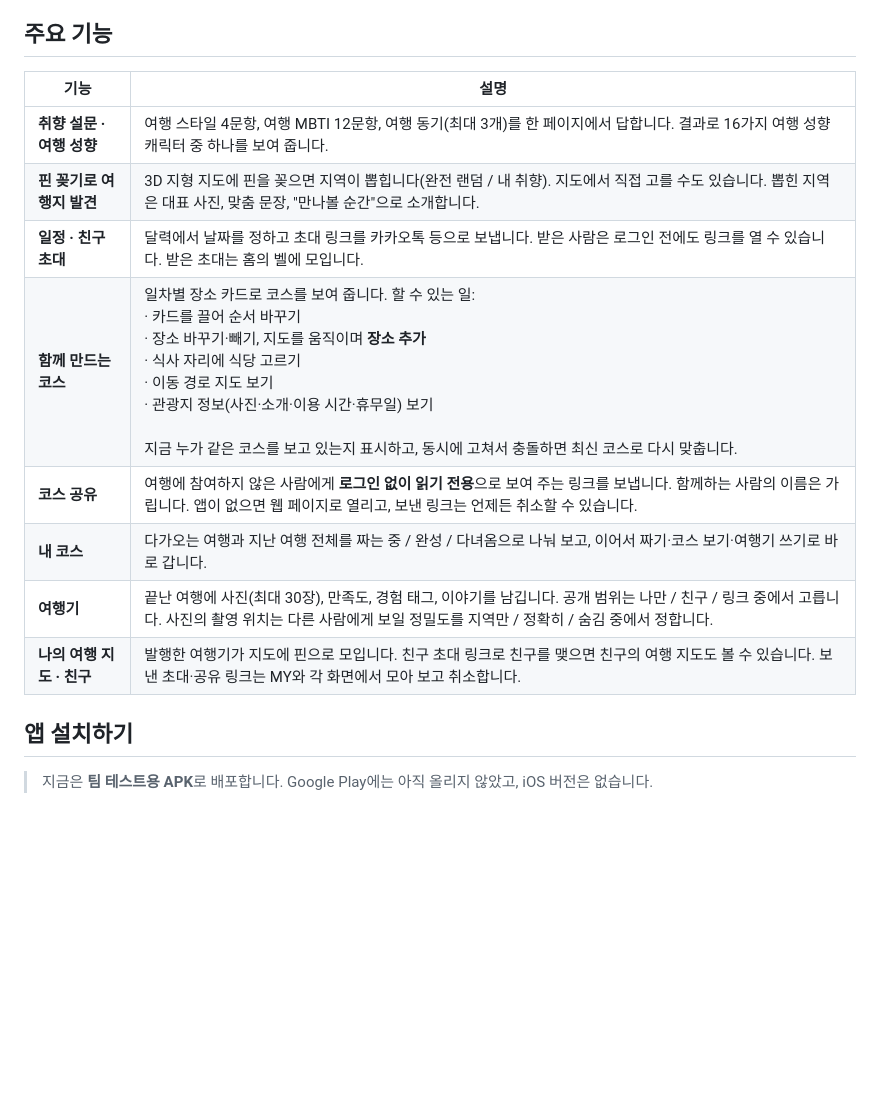
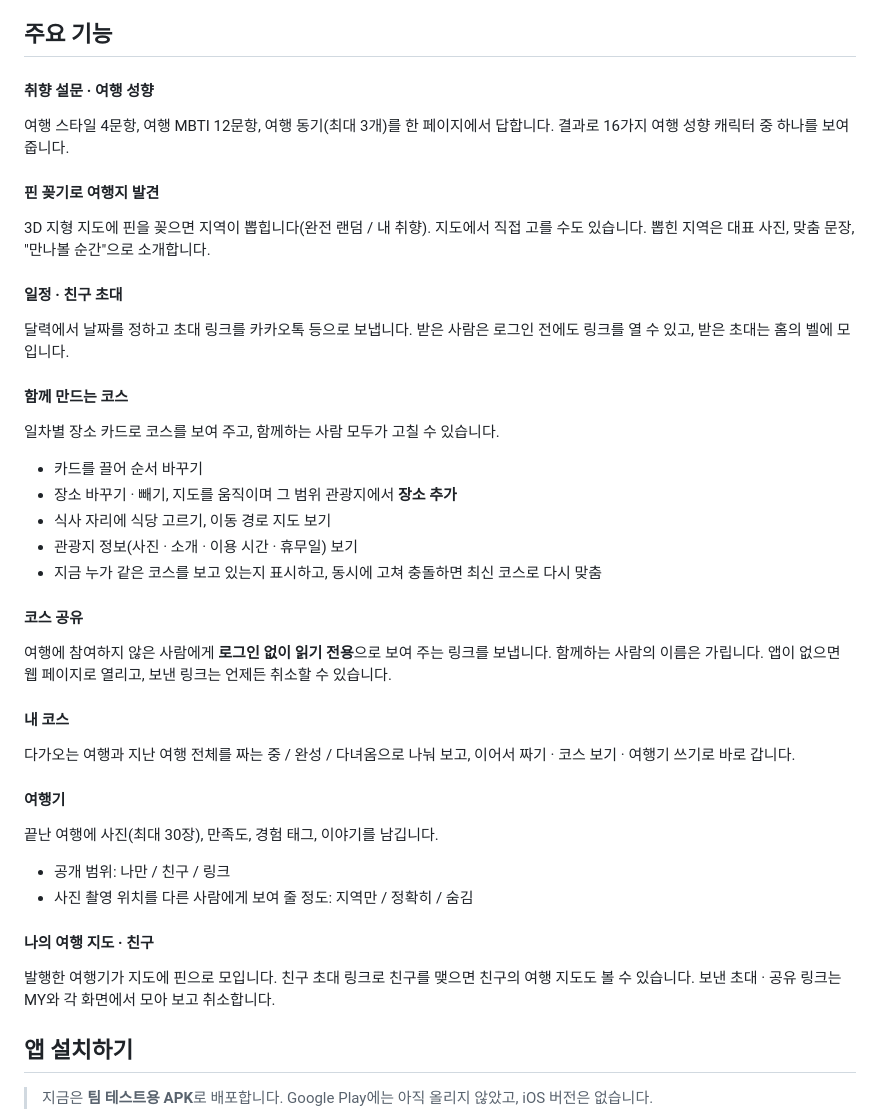
Before and after one commit to yeso-please/frontend, a Markdown page: README.md, the part around the change. Drawn GitHub-style; blank space fills up the shorter version.

Commit message:
docs: README 주요 기능을 표 대신 소제목과 목록으로

```diff
--- a/README.md
+++ b/README.md
@@ -54,16 +54,46 @@
 
 ## 주요 기능
 
-| 기능 | 설명 |
-|---|---|
-| **취향 설문 · 여행 성향** | 여행 스타일 4문항, 여행 MBTI 12문항, 여행 동기(최대 3개)를 한 페이지에서 답합니다. 결과로 16가지 여행 성향 캐릭터 중 하나를 보여 줍니다. |
-| **핀 꽂기로 여행지 발견** | 3D 지형 지도에 핀을 꽂으면 지역이 뽑힙니다(완전 랜덤 / 내 취향). 지도에서 직접 고를 수도 있습니다. 뽑힌 지역은 대표 사진, 맞춤 문장, "만나볼 순간"으로 소개합니다. |
-| **일정 · 친구 초대** | 달력에서 날짜를 정하고 초대 링크를 카카오톡 등으로 보냅니다. 받은 사람은 로그인 전에도 링크를 열 수 있습니다. 받은 초대는 홈의 벨에 모입니다. |
-| **함께 만드는 코스** | 일차별 장소 카드로 코스를 보여 줍니다. 할 수 있는 일:<br/>· 카드를 끌어 순서 바꾸기<br/>· 장소 바꾸기·빼기, 지도를 움직이며 **장소 추가**<br/>· 식사 자리에 식당 고르기<br/>· 이동 경로 지도 보기<br/>· 관광지 정보(사진·소개·이용 시간·휴무일) 보기<br/><br/>지금 누가 같은 코스를 보고 있는지 표시하고, 동시에 고쳐서 충돌하면 최신 코스로 다시 맞춥니다. |
-| **코스 공유** | 여행에 참여하지 않은 사람에게 **로그인 없이 읽기 전용**으로 보여 주는 링크를 보냅니다. 함께하는 사람의 이름은 가립니다. 앱이 없으면 웹 페이지로 열리고, 보낸 링크는 언제든 취소할 수 있습니다. |
-| **내 코스** | 다가오는 여행과 지난 여행 전체를 짜는 중 / 완성 / 다녀옴으로 나눠 보고, 이어서 짜기·코스 보기·여행기 쓰기로 바로 갑니다. |
-| **여행기** | 끝난 여행에 사진(최대 30장), 만족도, 경험 태그, 이야기를 남깁니다. 공개 범위는 나만 / 친구 / 링크 중에서 고릅니다. 사진의 촬영 위치는 다른 사람에게 보일 정밀도를 지역만 / 정확히 / 숨김 중에서 정합니다. |
-| **나의 여행 지도 · 친구** | 발행한 여행기가 지도에 핀으로 모입니다. 친구 초대 링크로 친구를 맺으면 친구의 여행 지도도 볼 수 있습니다. 보낸 초대·공유 링크는 MY와 각 화면에서 모아 보고 취소합니다. |
+#### 취향 설문 · 여행 성향
+
+여행 스타일 4문항, 여행 MBTI 12문항, 여행 동기(최대 3개)를 한 페이지에서 답합니다. 결과로 16가지 여행 성향 캐릭터 중 하나를 보여 줍니다.
+
+#### 핀 꽂기로 여행지 발견
+
+3D 지형 지도에 핀을 꽂으면 지역이 뽑힙니다(완전 랜덤 / 내 취향). 지도에서 직접 고를 수도 있습니다. 뽑힌 지역은 대표 사진, 맞춤 문장, "만나볼 순간"으로 소개합니다.
+
+#### 일정 · 친구 초대
+
+달력에서 날짜를 정하고 초대 링크를 카카오톡 등으로 보냅니다. 받은 사람은 로그인 전에도 링크를 열 수 있고, 받은 초대는 홈의 벨에 모입니다.
+
+#### 함께 만드는 코스
+
+일차별 장소 카드로 코스를 보여 주고, 함께하는 사람 모두가 고칠 수 있습니다.
+
+- 카드를 끌어 순서 바꾸기
+- 장소 바꾸기 · 빼기, 지도를 움직이며 그 범위 관광지에서 **장소 추가**
+- 식사 자리에 식당 고르기, 이동 경로 지도 보기
+- 관광지 정보(사진 · 소개 · 이용 시간 · 휴무일) 보기
+- 지금 누가 같은 코스를 보고 있는지 표시하고, 동시에 고쳐 충돌하면 최신 코스로 다시 맞춤
+
+#### 코스 공유
+
+여행에 참여하지 않은 사람에게 **로그인 없이 읽기 전용**으로 보여 주는 링크를 보냅니다. 함께하는 사람의 이름은 가립니다. 앱이 없으면 웹 페이지로 열리고, 보낸 링크는 언제든 취소할 수 있습니다.
+
+#### 내 코스
+
+다가오는 여행과 지난 여행 전체를 짜는 중 / 완성 / 다녀옴으로 나눠 보고, 이어서 짜기 · 코스 보기 · 여행기 쓰기로 바로 갑니다.
+
+#### 여행기
+
+끝난 여행에 사진(최대 30장), 만족도, 경험 태그, 이야기를 남깁니다.
+
+- 공개 범위: 나만 / 친구 / 링크
+- 사진 촬영 위치를 다른 사람에게 보여 줄 정도: 지역만 / 정확히 / 숨김
+
+#### 나의 여행 지도 · 친구
+
+발행한 여행기가 지도에 핀으로 모입니다. 친구 초대 링크로 친구를 맺으면 친구의 여행 지도도 볼 수 있습니다. 보낸 초대 · 공유 링크는 MY와 각 화면에서 모아 보고 취소합니다.
 
 ## 앱 설치하기
 
```
